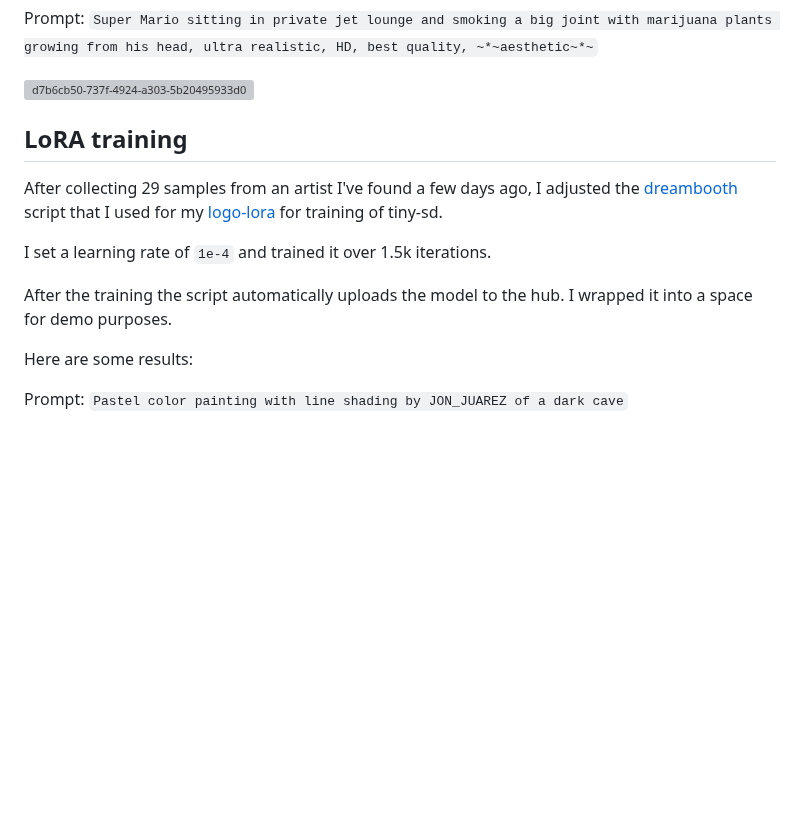
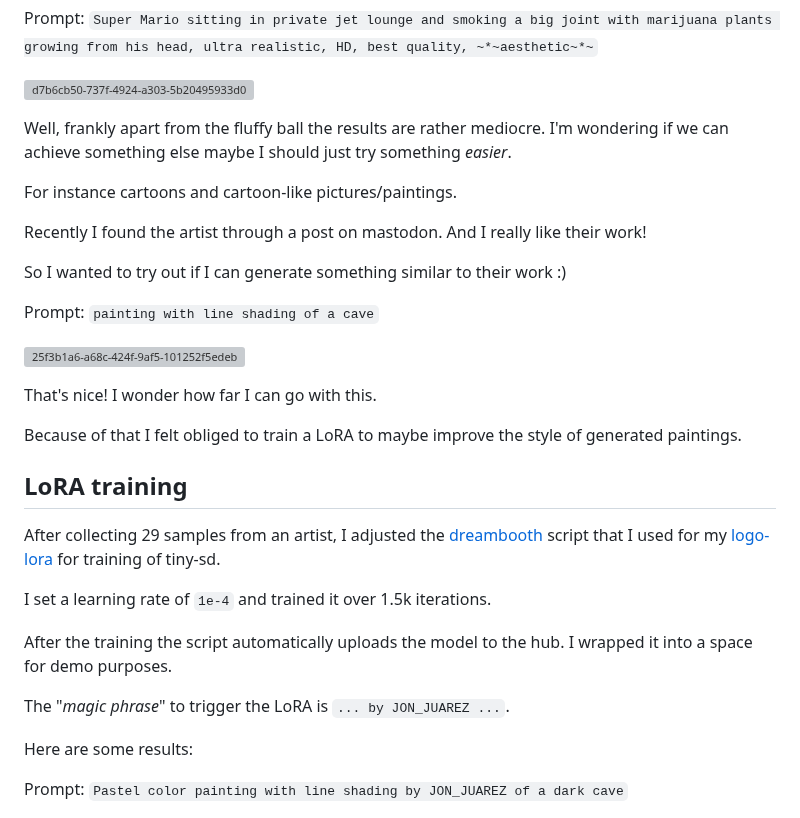
Before and after one commit to philsupertramp/blog, a Markdown page: src/notes/experiments-with-tiny-sd.md, the part around the change. Rendered like a GitHub page; blank space fills up the shorter version; grey boxes are pictures that could not be loaded.

```diff
--- a/src/notes/experiments-with-tiny-sd.md
+++ b/src/notes/experiments-with-tiny-sd.md
@@ -39,14 +39,33 @@ Prompt: `Super Mario sitting in private jet lounge and smoking a big joint with
 
 ![d7b6cb50-737f-4924-a303-5b20495933d0](https://github.com/philsupertramp/blog/assets/9550040/993bd24e-df8d-4a46-8de3-60e44fb05b9c)
 
+Well, frankly apart from the fluffy ball the results are rather mediocre.
+I'm wondering if we can achieve something else maybe I should just try something _easier_.
+
+For instance cartoons and cartoon-like pictures/paintings.
+
+Recently I found the artist []() through a post on mastodon.
+And I really like their work!
+
+So I wanted to try out if I can generate something similar to their work :)
+
+Prompt: `painting with line shading of a cave`
+
+![25f3b1a6-a68c-424f-9af5-101252f5edeb](https://github.com/philsupertramp/blog/assets/9550040/eb5d143e-c0a5-4953-a089-315520a46cd8)
+
+That's nice! I wonder how far I can go with this.
+
+Because of that I felt obliged to train a LoRA to maybe improve the style of generated paintings.
 
 ## LoRA training
-After collecting 29 samples from an artist I've found a few days ago, I adjusted the [dreambooth]() script that I used for my [logo-lora]() for training of tiny-sd.
+After collecting 29 samples from an artist, I adjusted the [dreambooth]() script that I used for my [logo-lora]() for training of tiny-sd.
 
 I set a learning rate of `1e-4` and trained it over 1.5k iterations.
 
 After the training the script automatically uploads the model to the hub.
 I wrapped it into a space for demo purposes.
+
+The "_magic phrase_" to trigger the LoRA is `... by JON_JUAREZ ...`.
 
 Here are some results:
 
```
